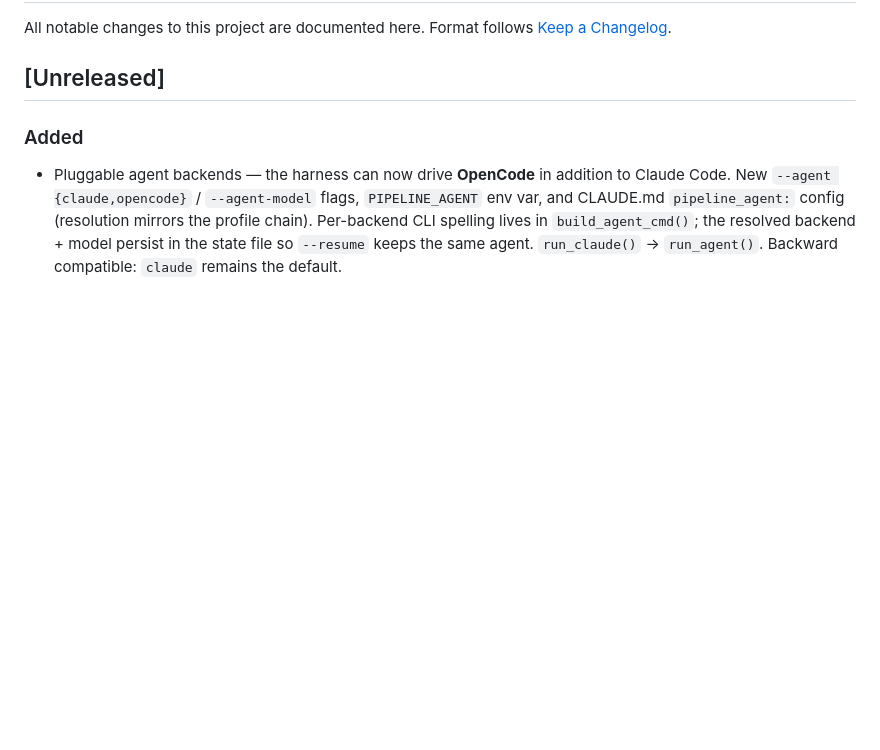
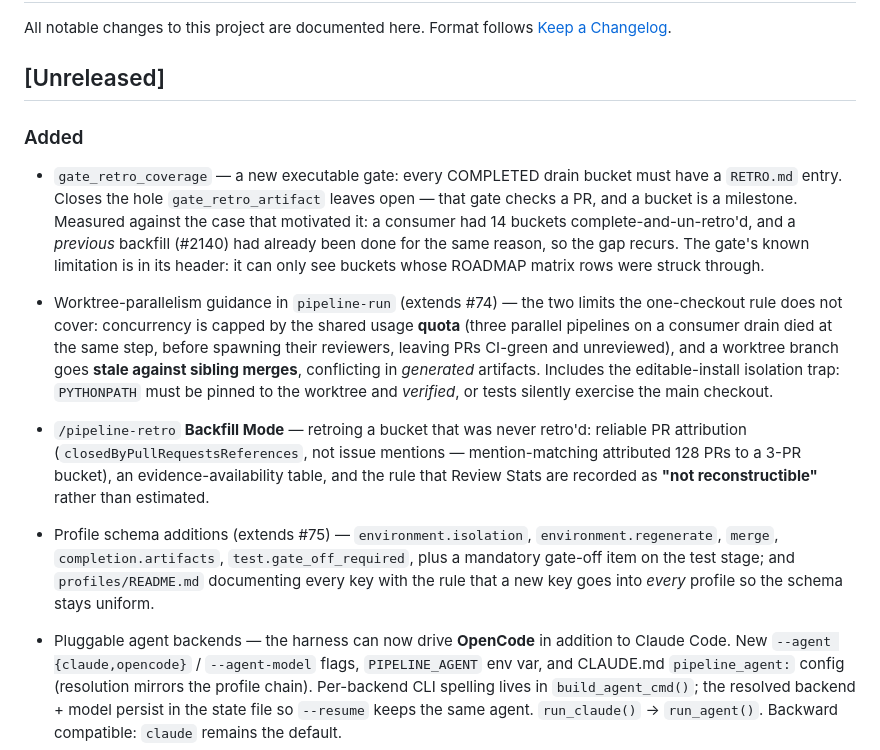
Before and after one commit to johnrtipton/pipeline-skills, a Markdown page: CHANGELOG.md, the part around the change. GitHub-like rendering; blank space fills up the shorter version.

Commit message:
docs(roadmap,changelog): upstream candidates 12-13 + [Unreleased] entry for the drain-feedback batch
Co-Authored-By: Claude Code <noreply@anthropic.com>

```diff
--- a/CHANGELOG.md
+++ b/CHANGELOG.md
@@ -6,6 +6,28 @@ Format follows [Keep a Changelog](https://keepachangelog.com/).
 ## [Unreleased]
 
 ### Added
+- `gate_retro_coverage` — a new executable gate: every COMPLETED drain bucket must have a
+  `RETRO.md` entry. Closes the hole `gate_retro_artifact` leaves open — that gate checks a
+  PR, and a bucket is a milestone. Measured against the case that motivated it: a consumer
+  had 14 buckets complete-and-un-retro'd, and a *previous* backfill (#2140) had already been
+  done for the same reason, so the gap recurs. The gate's known limitation is in its header:
+  it can only see buckets whose ROADMAP matrix rows were struck through.
+- Worktree-parallelism guidance in `pipeline-run` (extends #74) — the two limits the
+  one-checkout rule does not cover: concurrency is capped by the shared usage **quota**
+  (three parallel pipelines on a consumer drain died at the same step, before spawning their
+  reviewers, leaving PRs CI-green and unreviewed), and a worktree branch goes **stale against
+  sibling merges**, conflicting in *generated* artifacts. Includes the editable-install
+  isolation trap: `PYTHONPATH` must be pinned to the worktree and *verified*, or tests
+  silently exercise the main checkout.
+- `/pipeline-retro` **Backfill Mode** — retroing a bucket that was never retro'd: reliable PR
+  attribution (`closedByPullRequestsReferences`, not issue mentions — mention-matching
+  attributed 128 PRs to a 3-PR bucket), an evidence-availability table, and the rule that
+  Review Stats are recorded as **"not reconstructible"** rather than estimated.
+- Profile schema additions (extends #75) — `environment.isolation`,
+  `environment.regenerate`, `merge`, `completion.artifacts`, `test.gate_off_required`, plus a
+  mandatory gate-off item on the test stage; and `profiles/README.md` documenting every key
+  with the rule that a new key goes into *every* profile so the schema stays uniform.
+
 - Pluggable agent backends — the harness can now drive **OpenCode** in addition
   to Claude Code. New `--agent {claude,opencode}` / `--agent-model` flags,
   `PIPELINE_AGENT` env var, and CLAUDE.md `pipeline_agent:` config (resolution
```
Also changed, not shown: ROADMAP.md (+16 -0 lines).
